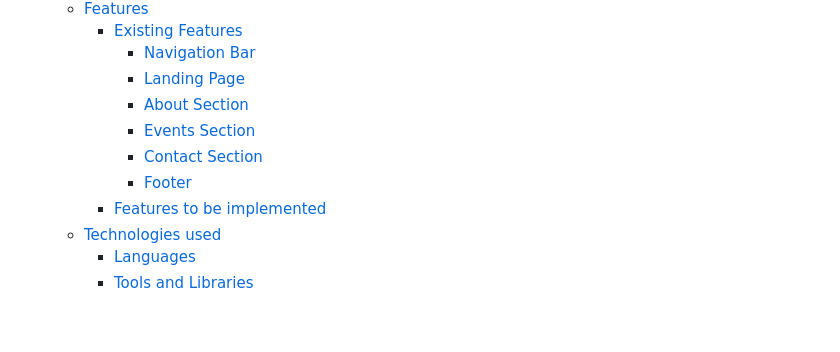
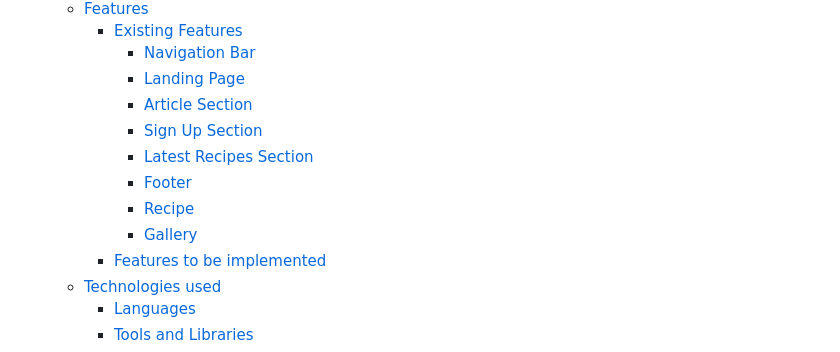
Before and after one commit to KingCrab84/full-template-asianfood, a Markdown page: README.md, the part around the change printed below. Drawn GitHub-style; blank space fills up the shorter version.

```diff
--- a/README.md
+++ b/README.md
@@ -22,10 +22,12 @@ Let the viewers get inspiration to visit Asia, or if not, find recipes to cook a
         * [Existing Features](#existing-features)
             * [Navigation Bar](#navigation-bar)
             * [Landing Page](#landing-page)
-            * [About Section](#about-section)
-            * [Events Section](#events-section)
-            * [Contact Section](#contact-section)
+            * [Article Section](#article-section)
+            * [Sign Up Section](#signup-section)
+            * [Latest Recipes Section](#latest-section)
             * [Footer](#footer)
+            * [Recipe](#recipe-page)
+            * [Gallery](#gallery-page)
         * [Features to be implemented](#features-to-be-implemented)
     * [Technologies used](#technologies-used)
         * [Languages](#languages)
```
Also changed, not shown: other parts of README.md (+25 -42 lines), assets/images/readmeimg/headline.jpg (deleted), assets/images/readmeimg/headline_big.jpg (added).
